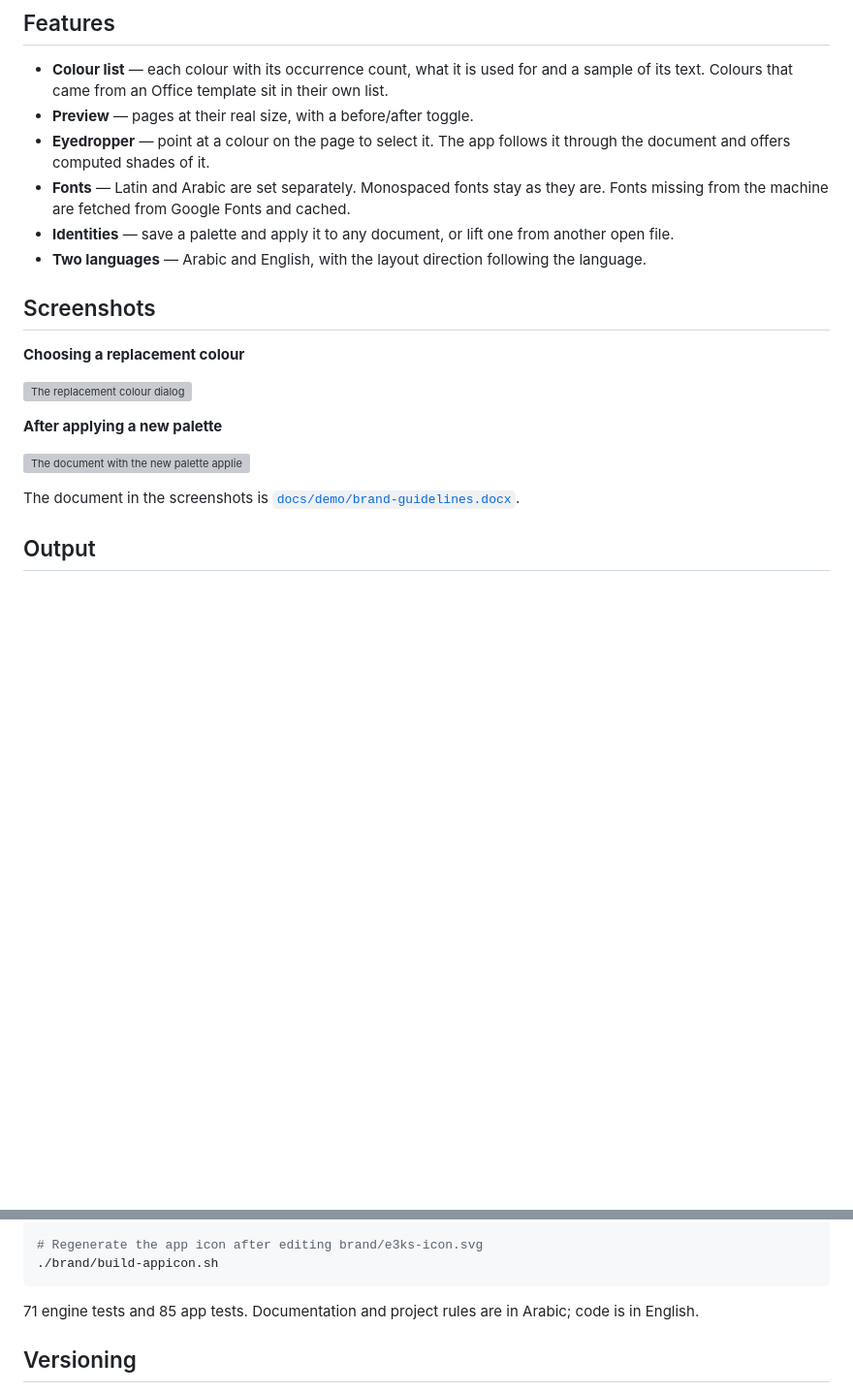
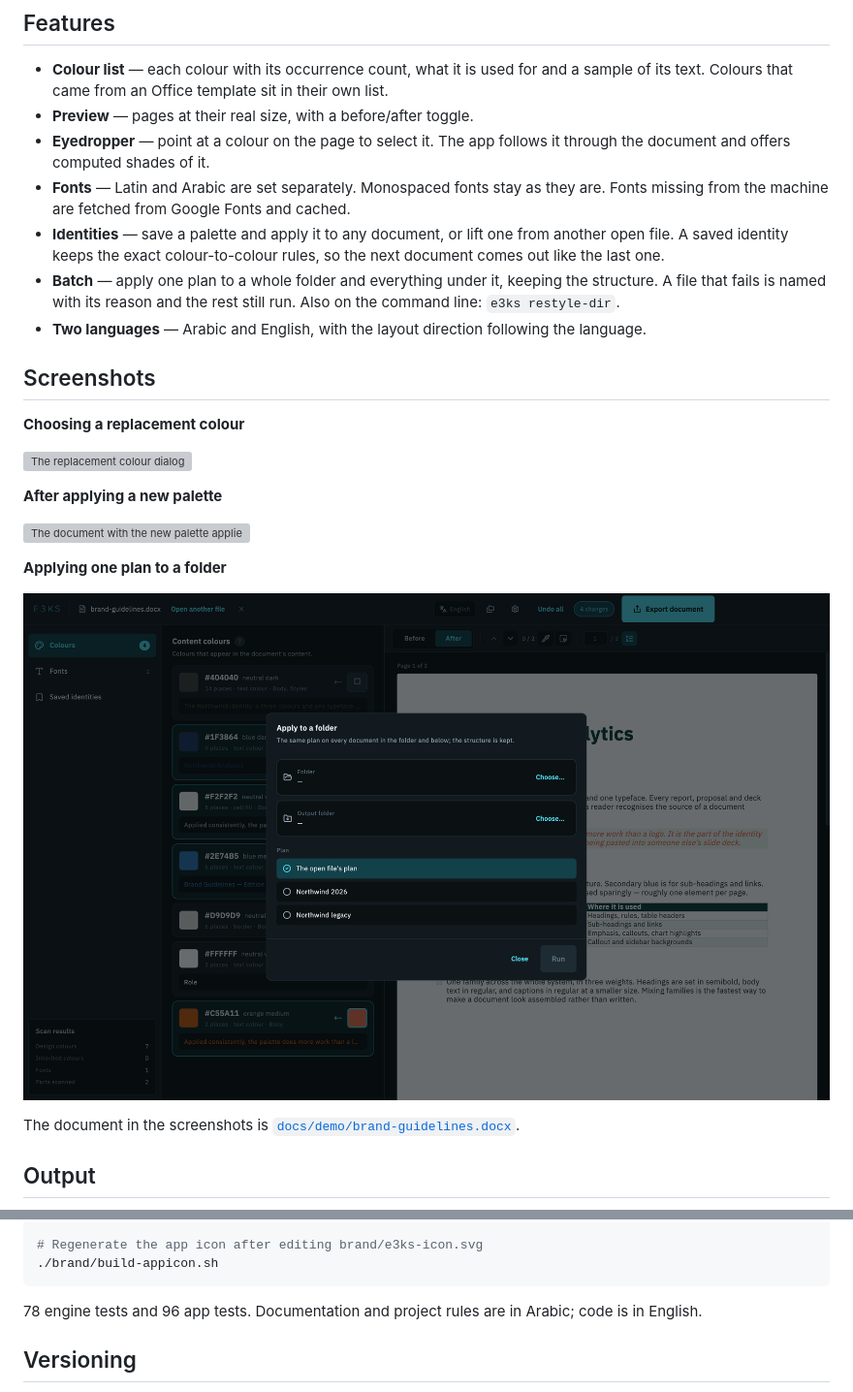
Before and after one commit to m7md-d/E3KS, a Markdown page: README.md, 2 parts joined by grey strips. Shown at 97% size. Rendered like a GitHub page; pictures changed too: docs/screenshots/04-batch.png (added); blank space fills up the shorter version; grey boxes are pictures that could not be loaded.

Commit message:
feat: add batch ui

````diff
--- a/README.md
+++ b/README.md
@@ -38,7 +38,11 @@ replacement for each, shows the result page by page, and writes a new file.
   they are. Fonts missing from the machine are fetched from Google Fonts and
   cached.
 - **Identities** — save a palette and apply it to any document, or lift one
-  from another open file.
+  from another open file. A saved identity keeps the exact colour-to-colour
+  rules, so the next document comes out like the last one.
+- **Batch** — apply one plan to a whole folder and everything under it, keeping
+  the structure. A file that fails is named with its reason and the rest still
+  run. Also on the command line: `e3ks restyle-dir`.
 - **Two languages** — Arabic and English, with the layout direction following
   the language.
 
@@ -51,6 +55,10 @@ replacement for each, shows the result page by page, and writes a new file.
 **After applying a new palette**
 
 ![The document with the new palette applied](docs/screenshots/03-after.png)
+
+**Applying one plan to a folder**
+
+![The batch dialog](docs/screenshots/04-batch.png)
 
 The document in the screenshots is [`docs/demo/brand-guidelines.docx`](docs/demo/brand-guidelines.docx).
 
@@ -112,7 +120,7 @@ cd apps/e3ks_desktop && flutter build macos --release
 ./brand/build-appicon.sh
 ```
 
-71 engine tests and 85 app tests. Documentation and project rules are in
+78 engine tests and 96 app tests. Documentation and project rules are in
 Arabic; code is in English.
 
 ## Versioning
````
Also changed, not shown: .claude/CLAUDE.md (+4 -3 lines), 10 other files.
